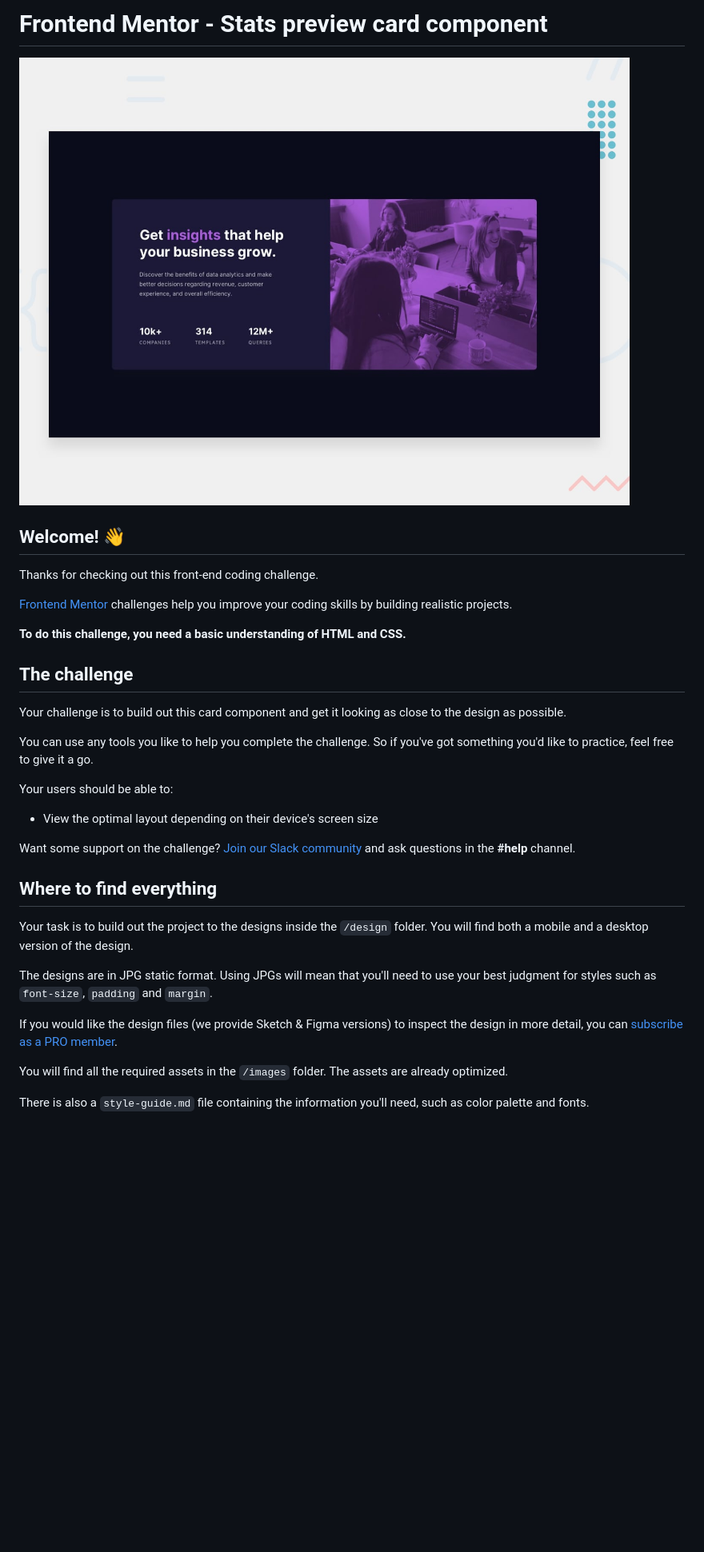
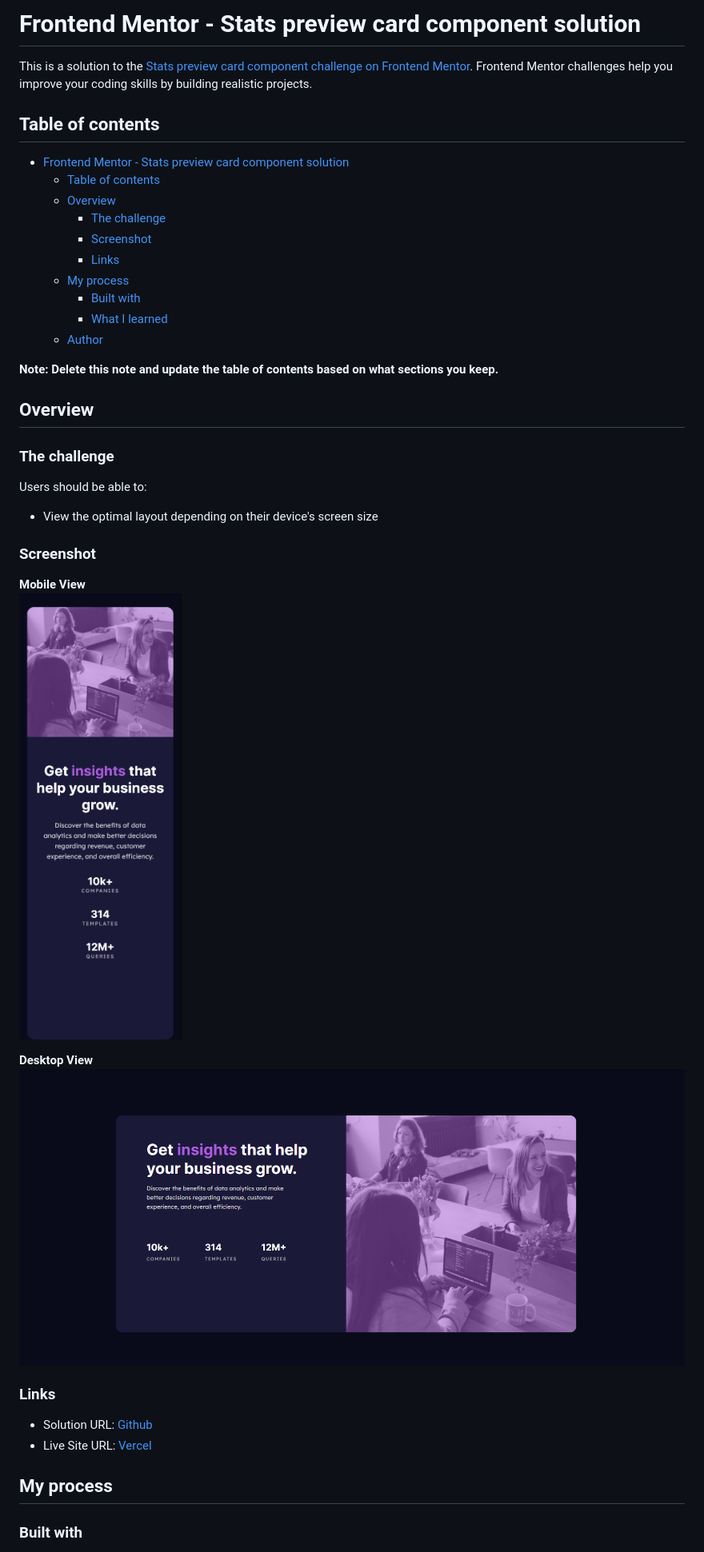
Before and after one commit to gylim0604/FronendMentor-Stats-preview-card, a Markdown page: README.md, the part around the change printed below. Shown: that part at 80% size. GitHub-like rendering; pictures changed too: images/screenshots/desktop-view.png (added), images/screenshots/mobile-view.png (added); blank space fills up the shorter version.

Commit message:
updated css and Readme

```diff
--- a/README.md
+++ b/README.md
@@ -1,36 +1,44 @@
-# Frontend Mentor - Stats preview card component
+# Frontend Mentor - Stats preview card component solution
 
-![Design preview for the Stats preview card component coding challenge](./design/desktop-preview.jpg)
+This is a solution to the [Stats preview card component challenge on Frontend Mentor](https://www.frontendmentor.io/challenges/stats-preview-card-component-8JqbgoU62). Frontend Mentor challenges help you improve your coding skills by building realistic projects.
 
-## Welcome! 👋
+## Table of contents
 
-Thanks for checking out this front-end coding challenge.
+- [Frontend Mentor - Stats preview card component solution](#frontend-mentor---stats-preview-card-component-solution)
+  - [Table of contents](#table-of-contents)
+  - [Overview](#overview)
+    - [The challenge](#the-challenge)
+    - [Screenshot](#screenshot)
+    - [Links](#links)
+  - [My process](#my-process)
+    - [Built with](#built-with)
+    - [What I learned](#what-i-learned)
+  - [Author](#author)
 
-[Frontend Mentor](https://www.frontendmentor.io) challenges help you improve your coding skills by building realistic projects.
+**Note: Delete this note and update the table of contents based on what sections you keep.**
 
-**To do this challenge, you need a basic understanding of HTML and CSS.**
+## Overview
 
-## The challenge
+### The challenge
 
-Your challenge is to build out this card component and get it looking as close to the design as possible.
-
-You can use any tools you like to help you complete the challenge. So if you've got something you'd like to practice, feel free to give it a go.
-
-Your users should be able to:
+Users should be able to:
 
 - View the optimal layout depending on their device's screen size
 
-Want some support on the challenge? [Join our Slack community](https://www.frontendmentor.io/slack) and ask questions in the **#help** channel.
+### Screenshot
 
-## Where to find everything
+**Mobile View**
+![](./images/screenshots/mobile-view.png)
 
-Your task is to build out the project to the designs inside the `/design` folder. You will find both a mobile and a desktop version of the design.
+**Desktop View**
+![](./images/screenshots/desktop-view.png)
 
-The designs are in JPG static format. Using JPGs will mean that you'll need to use your best judgment for styles such as `font-size`, `padding` and `margin`.
+### Links
 
-If you would like the design files (we provide Sketch & Figma versions) to inspect the design in more detail, you can [subscribe as a PRO member](https://www.frontendmentor.io/pro).
+- Solution URL: [Github](https://github.com/gylim0604/FronendMentor-Stats-preview-card)
+- Live Site URL: [Vercel](https://fronend-mentor-stats-preview-card.vercel.app/)
 
-You will find all the required assets in the `/images` folder. The assets are already optimized.
+## My process
 
-There is also a `style-guide.md` file containing the information you'll need, such as color palette and fonts.
+### Built with
 
```
Also changed, not shown: other parts of README.md (+10 -51 lines), 3 other files.
